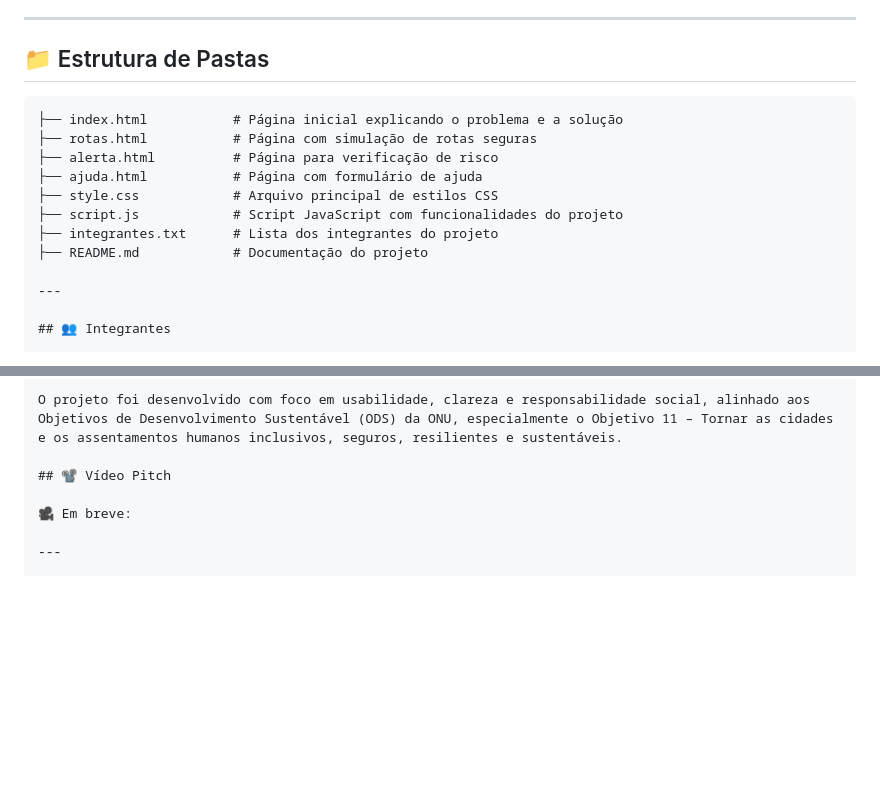
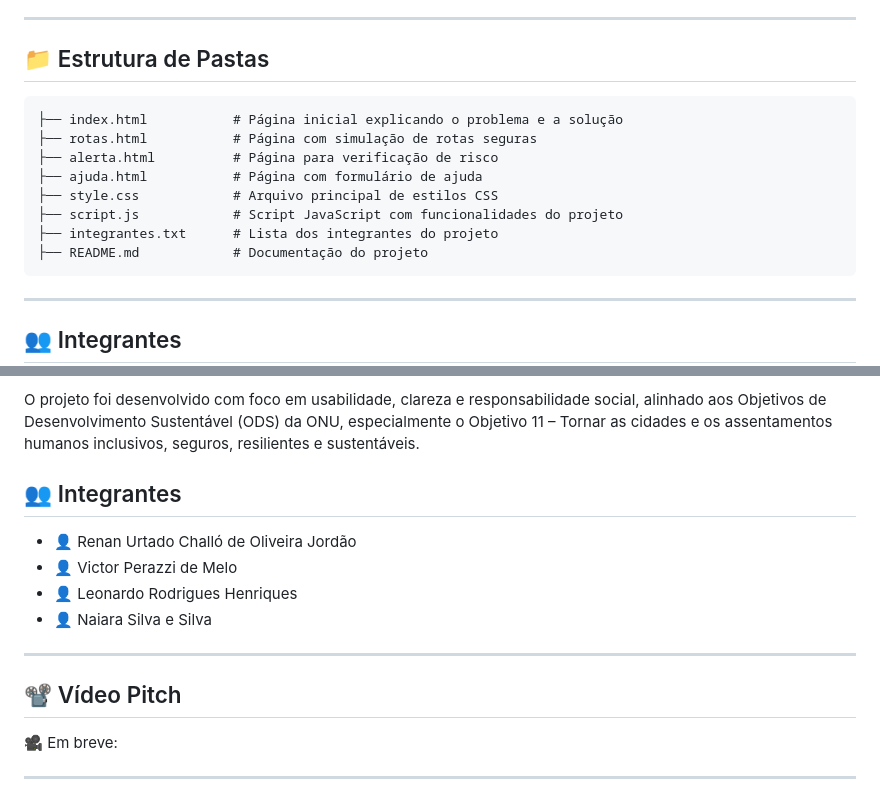
Before and after one commit to reenanjoordan/2-GLOBAL-SOLUTION, a Markdown page: README.md, 2 parts joined by grey strips. Drawn GitHub-style; blank space fills up the shorter version.

````diff
--- a/README.md
+++ b/README.md
@@ -54,7 +54,7 @@ O **SafeWay** surge como uma solução digital inteligente pensada para atuar em
 
 ## 📁 Estrutura de Pastas
 
-```plaintext
+```
 ├── index.html           # Página inicial explicando o problema e a solução
 ├── rotas.html           # Página com simulação de rotas seguras
 ├── alerta.html          # Página para verificação de risco
@@ -63,7 +63,7 @@ O **SafeWay** surge como uma solução digital inteligente pensada para atuar em
 ├── script.js            # Script JavaScript com funcionalidades do projeto
 ├── integrantes.txt      # Lista dos integrantes do projeto
 ├── README.md            # Documentação do projeto
-
+```
 ---
 
 ## 👥 Integrantes
@@ -104,6 +104,15 @@ O **SafeWay** surge como uma solução digital inteligente pensada para atuar em
 
 O projeto foi desenvolvido com foco em usabilidade, clareza e responsabilidade social, alinhado aos Objetivos de Desenvolvimento Sustentável (ODS) da ONU, especialmente o Objetivo 11 – Tornar as cidades e os assentamentos humanos inclusivos, seguros, resilientes e sustentáveis.
 
+## 👥 Integrantes
+
+- 👤 Renan Urtado Challó de Oliveira Jordão
+- 👤 Victor Perazzi de Melo
+- 👤 Leonardo Rodrigues Henriques
+- 👤 Naiara Silva e Silva
+
+---
+
 ## 📽️ Vídeo Pitch
 
 🎥 Em breve:
````
